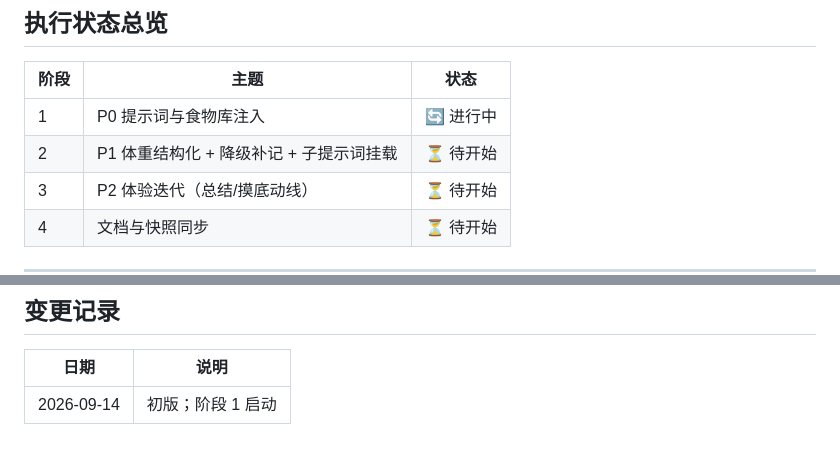
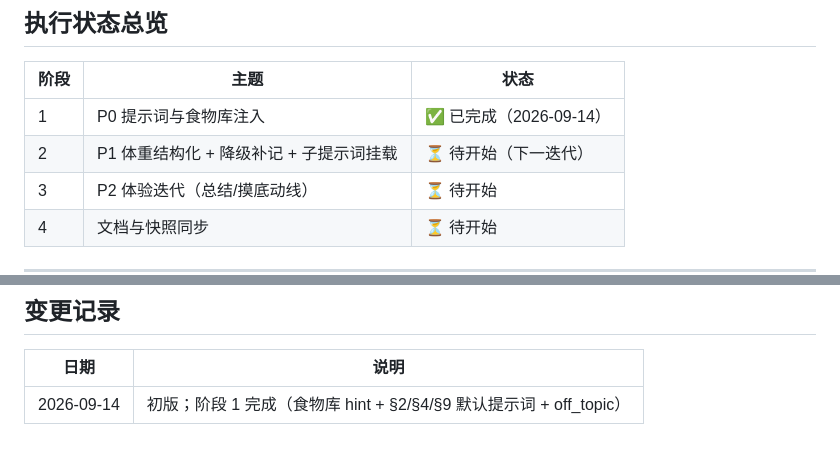
Before and after one commit to lei1han/mealwise, a Markdown page: deliverables/operations-business/2026-09-14-mealwise-agent-execution-plan.md, 2 parts joined by grey strips. Drawn GitHub-style.

Commit message:
docs(ops): 标记 Agent 计划阶段 1 已完成
Co-authored-by: lei1han <lei1han@users.noreply.github.com>

```diff
--- a/deliverables/operations-business/2026-09-14-mealwise-agent-execution-plan.md
+++ b/deliverables/operations-business/2026-09-14-mealwise-agent-execution-plan.md
@@ -14,8 +14,8 @@
 
 | 阶段 | 主题 | 状态 |
 |------|------|------|
-| 1 | P0 提示词与食物库注入 | 🔄 进行中 |
-| 2 | P1 体重结构化 + 降级补记 + 子提示词挂载 | ⏳ 待开始 |
+| 1 | P0 提示词与食物库注入 | ✅ 已完成（2026-09-14） |
+| 2 | P1 体重结构化 + 降级补记 + 子提示词挂载 | ⏳ 待开始（下一迭代） |
 | 3 | P2 体验迭代（总结/摸底动线） | ⏳ 待开始 |
 | 4 | 文档与快照同步 | ⏳ 待开始 |
 
@@ -90,4 +90,4 @@
 
 | 日期 | 说明 |
 |------|------|
-| 2026-09-14 | 初版；阶段 1 启动 |
+| 2026-09-14 | 初版；阶段 1 完成（食物库 hint + §2/§4/§9 默认提示词 + off_topic） |
```
